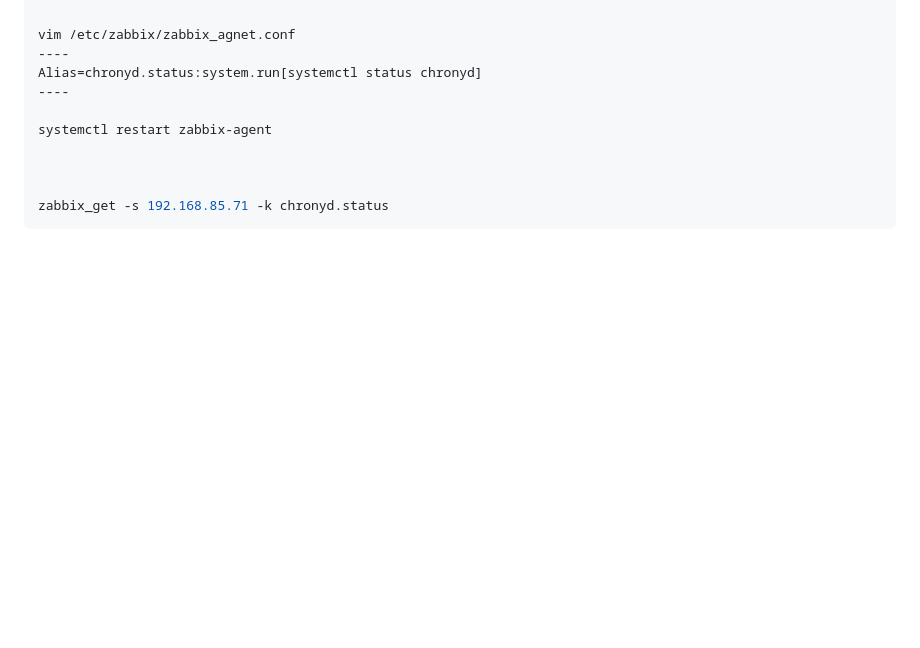
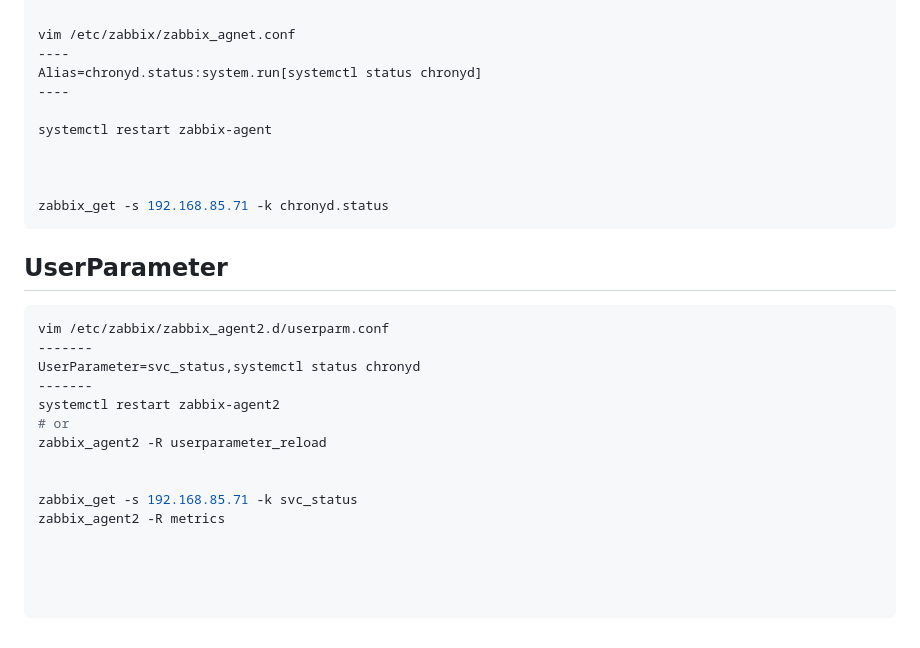
Before and after one commit to ImanJowkar/zabbix, a Markdown page: 1-installation/README.md, the part around the change. Rendered like a GitHub page; blank space fills up the shorter version.

Commit message:
add userparameter

````diff
--- a/1-installation/README.md
+++ b/1-installation/README.md
@@ -242,3 +242,24 @@ systemctl restart zabbix-agent
 
 zabbix_get -s 192.168.85.71 -k chronyd.status
 ```
+
+
+## UserParameter
+
+```sh
+vim /etc/zabbix/zabbix_agent2.d/userparm.conf
+-------
+UserParameter=svc_status,systemctl status chronyd
+-------
+systemctl restart zabbix-agent2
+# or
+zabbix_agent2 -R userparameter_reload
+
+
+zabbix_get -s 192.168.85.71 -k svc_status
+zabbix_agent2 -R metrics
+
+
+
+
+```
````
